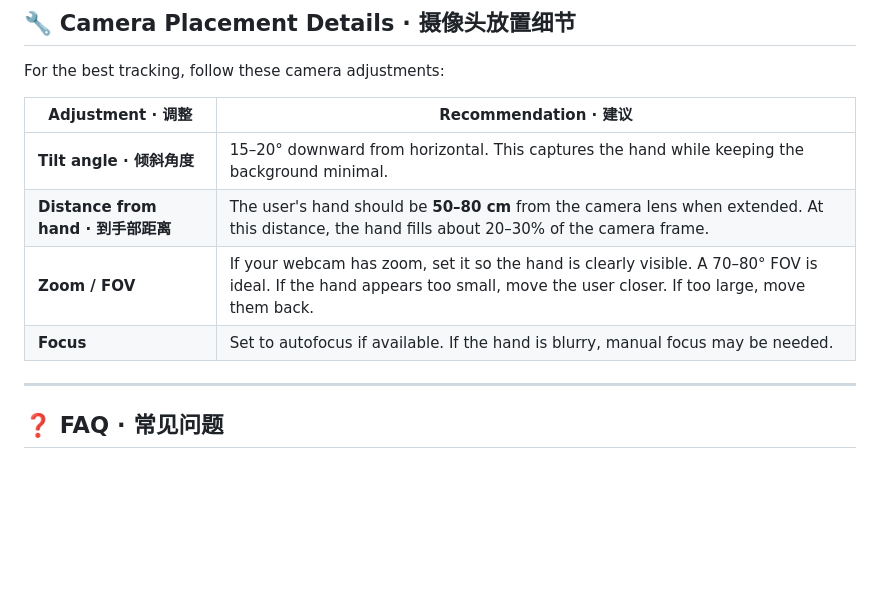
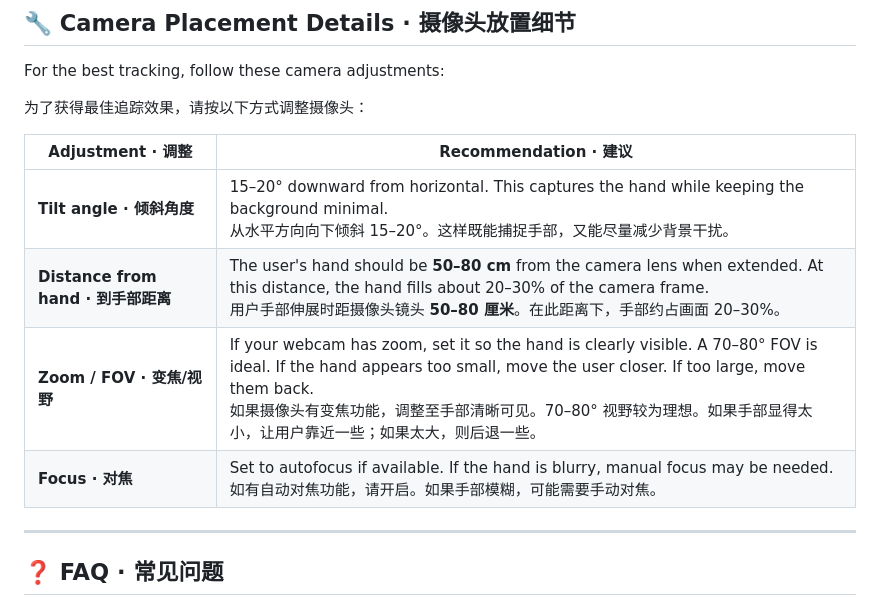
Before and after one commit to greggelong/singBowl, a Markdown page: README.md, the part around one of its changes. Drawn GitHub-style; blank space fills up the shorter version.

```diff
--- a/README.md
+++ b/README.md
@@ -119,12 +123,14 @@ This is the **online version** of the Singing Bowl installation. It runs entirel
 
 For the best tracking, follow these camera adjustments:
 
-| Adjustment · 调整                   | Recommendation · 建议                                                                                                                                                     |
-| ----------------------------------- | ------------------------------------------------------------------------------------------------------------------------------------------------------------------------- |
-| **Tilt angle · 倾斜角度**           | 15–20° downward from horizontal. This captures the hand while keeping the background minimal.                                                                             |
-| **Distance from hand · 到手部距离** | The user's hand should be **50–80 cm** from the camera lens when extended. At this distance, the hand fills about 20–30% of the camera frame.                             |
-| **Zoom / FOV**                      | If your webcam has zoom, set it so the hand is clearly visible. A 70–80° FOV is ideal. If the hand appears too small, move the user closer. If too large, move them back. |
-| **Focus**                           | Set to autofocus if available. If the hand is blurry, manual focus may be needed.                                                                                         |
+为了获得最佳追踪效果，请按以下方式调整摄像头：
+
+| Adjustment · 调整                   | Recommendation · 建议                                                                                                                                                                                                                                                                                  |
+| ----------------------------------- | ------------------------------------------------------------------------------------------------------------------------------------------------------------------------------------------------------------------------------------------------------------------------------------------------------ |
+| **Tilt angle · 倾斜角度**           | 15–20° downward from horizontal. This captures the hand while keeping the background minimal. <br> 从水平方向向下倾斜 15–20°。这样既能捕捉手部，又能尽量减少背景干扰。                                                                                                                                 |
+| **Distance from hand · 到手部距离** | The user's hand should be **50–80 cm** from the camera lens when extended. At this distance, the hand fills about 20–30% of the camera frame. <br> 用户手部伸展时距摄像头镜头 **50–80 厘米**。在此距离下，手部约占画面 20–30%。                                                                        |
+| **Zoom / FOV · 变焦/视野**          | If your webcam has zoom, set it so the hand is clearly visible. A 70–80° FOV is ideal. If the hand appears too small, move the user closer. If too large, move them back. <br> 如果摄像头有变焦功能，调整至手部清晰可见。70–80° 视野较为理想。如果手部显得太小，让用户靠近一些；如果太大，则后退一些。 |
+| **Focus · 对焦**                    | Set to autofocus if available. If the hand is blurry, manual focus may be needed. <br> 如有自动对焦功能，请开启。如果手部模糊，可能需要手动对焦。                                                                                                                                                      |
 
 ---
 
```
Also changed, not shown: other parts of README.md (+22 -18 lines).
